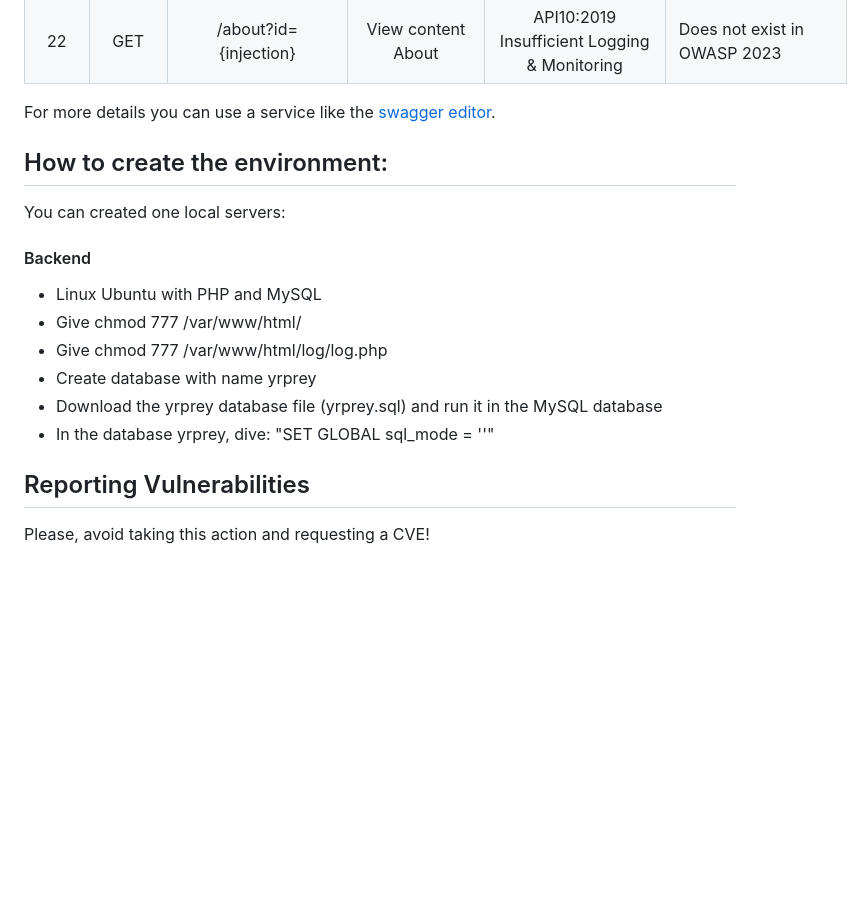
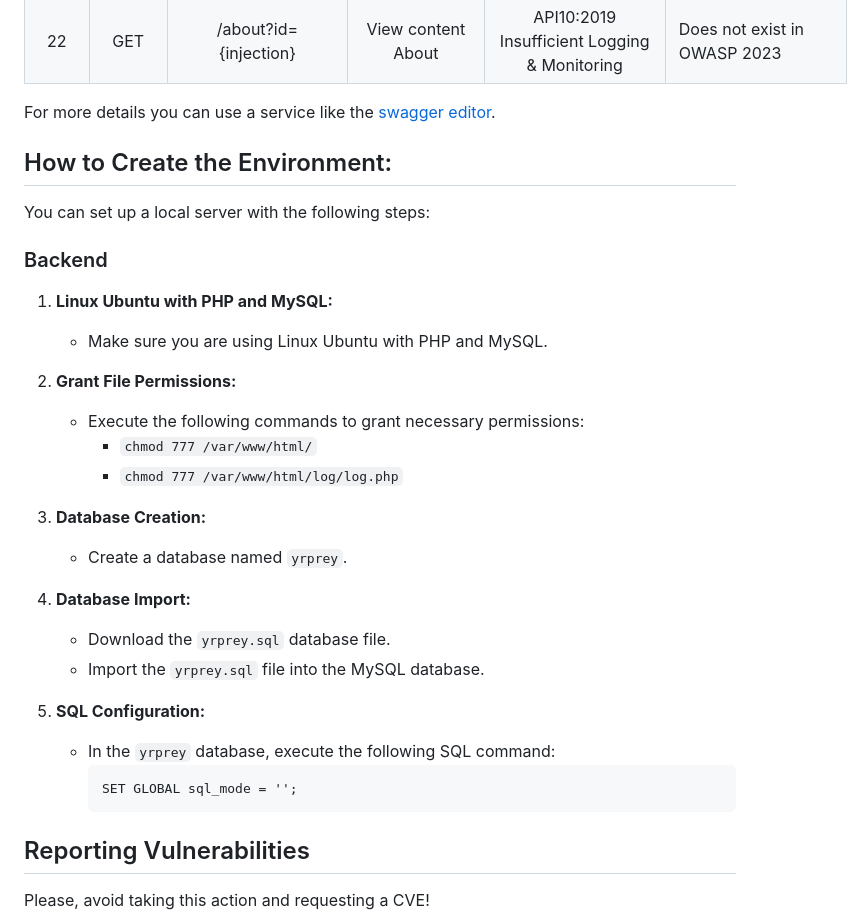
Before and after one commit to vagnermengali/yrprey-backend, a Markdown page: README.md, the part around the change. GitHub-like rendering; blank space fills up the shorter version.

````diff
--- a/README.md
+++ b/README.md
@@ -56,17 +56,32 @@ After understanding the scenario and the vulnerable route, the process of identi
 
 For more details you can use a service like the [swagger editor](https://editor.swagger.io).
 
+## How to Create the Environment:
 
-## How to create the environment:
-You can created one local servers:
+You can set up a local server with the following steps:
 
-#### Backend
-- Linux Ubuntu with PHP and MySQL
-- Give chmod 777 /var/www/html/
-- Give chmod 777 /var/www/html/log/log.php
-- Create database with name yrprey
-- Download the yrprey database file (yrprey.sql) and run it in the MySQL database
-- In the database yrprey, dive: "SET GLOBAL sql_mode = ''"
+### Backend
+
+1. **Linux Ubuntu with PHP and MySQL:**
+   - Make sure you are using Linux Ubuntu with PHP and MySQL.
+
+2. **Grant File Permissions:**
+   - Execute the following commands to grant necessary permissions:
+     - `chmod 777 /var/www/html/`
+     - `chmod 777 /var/www/html/log/log.php`
+
+3. **Database Creation:**
+   - Create a database named `yrprey`.
+
+4. **Database Import:**
+   - Download the `yrprey.sql` database file.
+   - Import the `yrprey.sql` file into the MySQL database.
+
+5. **SQL Configuration:**
+   - In the `yrprey` database, execute the following SQL command:
+     ```
+     SET GLOBAL sql_mode = '';
+     ```
 
 ## Reporting Vulnerabilities
 
````
